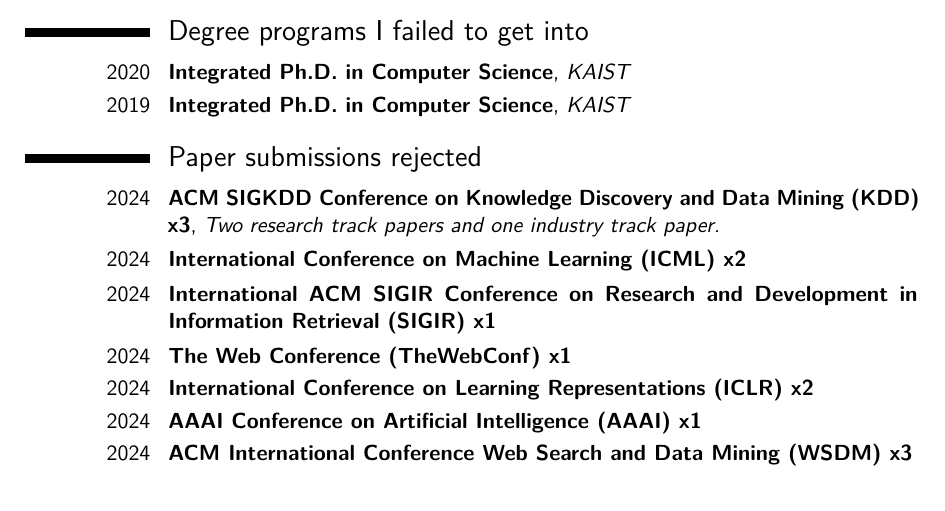
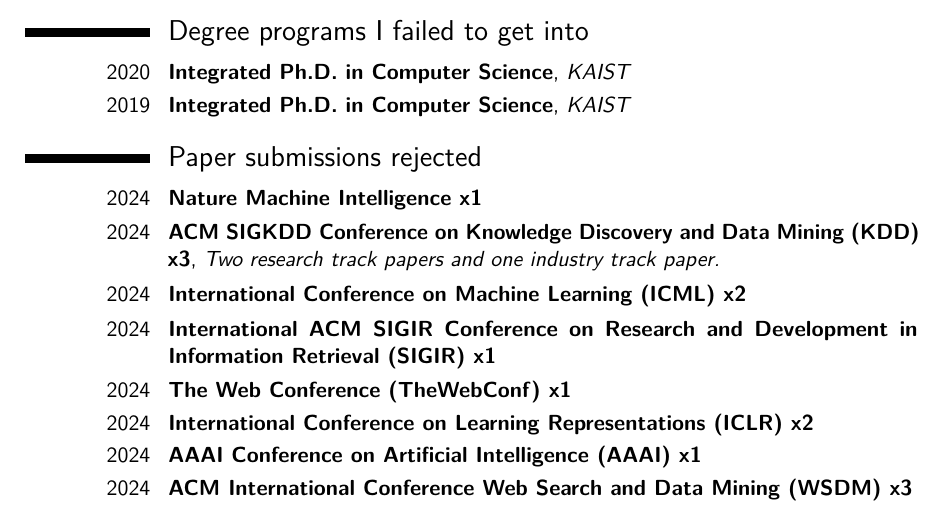
Before and after one commit to jeongwhanchoi/CV_of_Failures, a LaTeX CV (cv_of_failures.tex): part of page 1 of 2, cut so that both start at the same text. Compiled offline with pdfLaTeX.

Commit message:
Add Nature Machine Intelligence

```diff
--- a/cv_of_failures.tex
+++ b/cv_of_failures.tex
@@ -106,6 +106,7 @@
 \cventry{2019}{Integrated Ph.D. in Computer Science}{KAIST}{}{}{}  % arguments 3 to 6 can be left empty
 
 \section{Paper submissions rejected}
+\cventry{2024}{Nature Machine Intelligence x1}{}{}{}{}
 \cventry{2024}{ACM SIGKDD Conference on Knowledge Discovery and Data Mining (KDD) x3}{Two research track papers and one industry track paper.}{}{}{}
 \cventry{2024}{International Conference on Machine Learning (ICML) x2}{}{}{}{}
 \cventry{2024}{International ACM SIGIR Conference on Research and Development in Information Retrieval (SIGIR) x1}{}{}{}{}
```
Also changed, not shown: CV_of_Failures.pdf.
